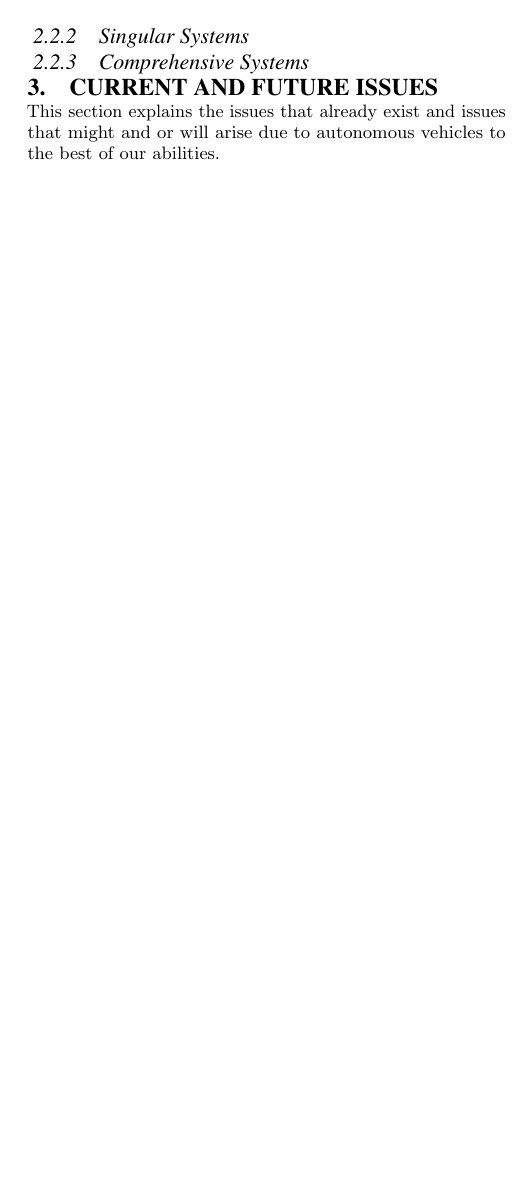
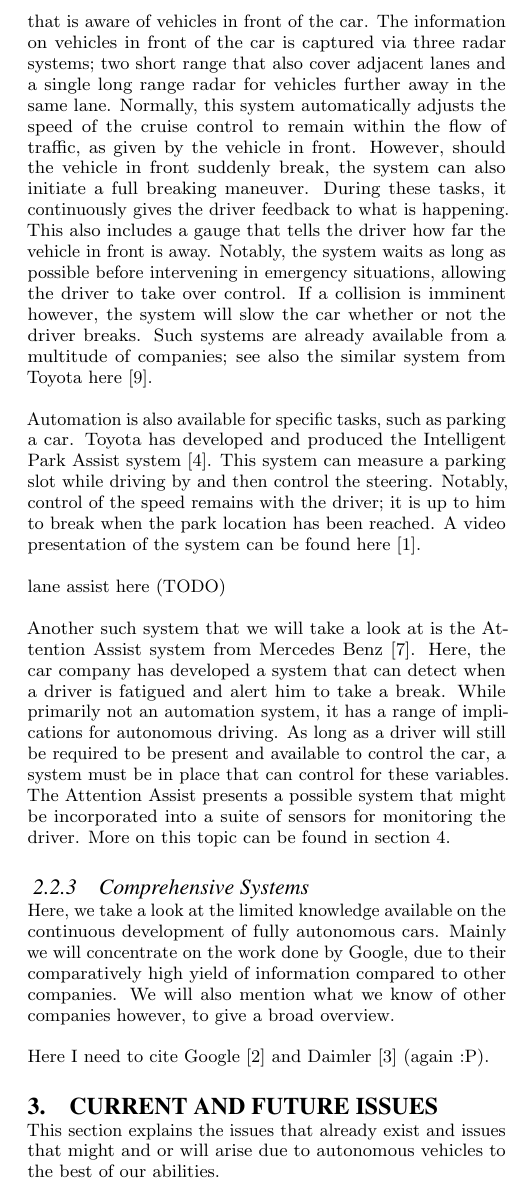
Before and after one commit to xamino/seminar_rtmi_paper, a LaTeX paper (document.tex): part of one column of page 3 of 4, cut at the place of the change, the shorter picture padded with empty space. Compiled offline with pdfLaTeX.

Commit message:
more text

```diff
--- a/document.tex
+++ b/document.tex
@@ -160 +156,0 @@ Chauffeurs for cars come near to the concept, but autonomous cars will in genera
-A population that has a varied range of experience, physical handicaps, and for whom driving is a tool to use instead of a profession.
@@ -164,4 +164,36 @@ A population that has a varied range of experience, physical handicaps, and for
+This system is in essence an adaptive cruise control that is aware of vehicles in front of the car.
+The information on vehicles in front of the car is captured via three radar systems; two short range that also cover adjacent lanes and a single long range radar for vehicles further away in the same lane.
+Normally, this system automatically adjusts the speed of the cruise control to remain within the flow of traffic, as given by the vehicle in front.
+However, should the vehicle in front suddenly break, the system can also initiate a full breaking maneuver.
+During these tasks, it continuously gives the driver feedback to what is happening.
+This also includes a gauge that tells the driver how far the vehicle in front is away.
+Notably, the system waits as long as possible before intervening in emergency situations, allowing the driver to take over control.
+If a collision is imminent however, the system will slow the car whether or not the driver breaks.
+Such systems are already available from a multitude of companies; see also the similar system from Toyota here \cite{www:toyota_pcs}.
+
+Automation is also available for specific tasks, such as parking a car.
+Toyota has developed and produced the Intelligent Park Assist system \cite{www:toyota_i_park_assist}.
+This system can measure a parking slot while driving by and then control the steering.
+Notably, control of the speed remains with the driver; it is up to him to break when the park location has been reached.
+A video presentation of the system can be found here \cite{www:toyota_ipa_video}.
+
+%TODO add lane assist
+lane assist here (TODO)
+
+Another such system that we will take a look at is the Attention Assist system from Mercedes Benz \cite{www:mercedes_attention_assist}.
+Here, the car company has developed a system that can detect when a driver is fatigued and alert him to take a break.
+While primarily not an automation system, it has a range of implications for autonomous driving.
+As long as a driver will still be required to be present and available to control the car, a system must be in place that can control for these variables.
+The Attention Assist presents a possible system that might be incorporated into a suite of sensors for monitoring the driver.
+More on this topic can be found in section \ref{solutions}.
+
 \subsubsection{Comprehensive Systems}
+
+Here, we take a look at the limited knowledge available on the continuous development of fully autonomous cars.
+Mainly we will concentrate on the work done by Google, due to their comparatively high yield of information compared to other companies.
+We will also mention what we know of other companies however, to give a broad overview.
+
+Here I need to cite Google \cite{www:google_car} and Daimler \cite{www:daimler_intelligent_drive} (again :P).
 
 \section{Current and Future Issues}
 
@@ -188,5 +220,4 @@ Mainly this means that drivers will become increasingly less capable of reacting
 This will also lead us to look at how to best convey required situational awareness to a driver in a possibly time-critical situation.
 That again ties in with using attention assistance systems to monitor what information the driver requires to react best.
 
-This section will look at the human component of the interaction with the autonomous vehicle and what issues come from it.
-We will look at the problems that arise from an adoption of autonomous technology from a non-technical standpoint.
+An important point to remember when considering autonomous systems independent of the vehicle they control however is the capabilities of their human counterparts.
```
Also changed, not shown: sources.bib (+28 -0 lines), document.tex (13 more changed lines).
